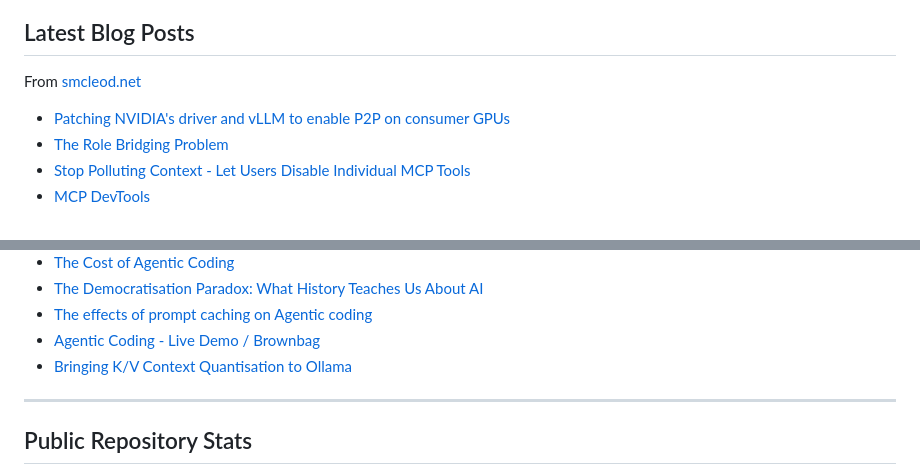
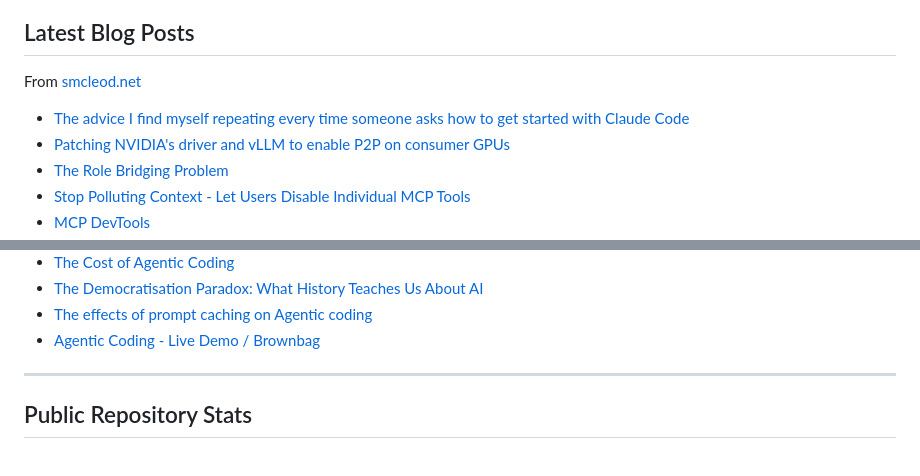
Before and after one commit to sammcj/sammcj, a Markdown page: README.md, 2 parts joined by grey strips. GitHub-like rendering.

Commit message:
Updated with the latest blog posts

```diff
--- a/README.md
+++ b/README.md
@@ -20,6 +20,7 @@ Currently working as a fully-remote [AI Engineering Principal](https://smcleod.n
 From [smcleod.net](https://smcleod.net)
 
 <!-- BLOG-POST-LIST:START -->
+- [The advice I find myself repeating every time someone asks how to get started with Claude Code](https://smcleod.net/2026/03/the-advice-i-find-myself-repeating-every-time-someone-asks-how-to-get-started-with-claude-code/)
 - [Patching NVIDIA&#39;s driver and vLLM to enable P2P on consumer GPUs](https://smcleod.net/2026/02/patching-nvidias-driver-and-vllm-to-enable-p2p-on-consumer-gpus/)
 - [The Role Bridging Problem](https://smcleod.net/2025/11/the-role-bridging-problem/)
 - [Stop Polluting Context - Let Users Disable Individual MCP Tools](https://smcleod.net/2025/08/stop-polluting-context-let-users-disable-individual-mcp-tools/)
@@ -34,7 +35,6 @@ From [smcleod.net](https://smcleod.net)
 - [The Democratisation Paradox: What History Teaches Us About AI](https://smcleod.net/2025/03/the-democratisation-paradox-what-history-teaches-us-about-ai/)
 - [The effects of prompt caching on Agentic coding](https://smcleod.net/2025/03/the-effects-of-prompt-caching-on-agentic-coding/)
 - [Agentic Coding - Live Demo / Brownbag](https://smcleod.net/2025/02/agentic-coding-live-demo-/-brownbag/)
-- [Bringing K/V Context Quantisation to Ollama](https://smcleod.net/2024/12/bringing-k/v-context-quantisation-to-ollama/)
 <!-- BLOG-POST-LIST:END -->
 
 ---
```
